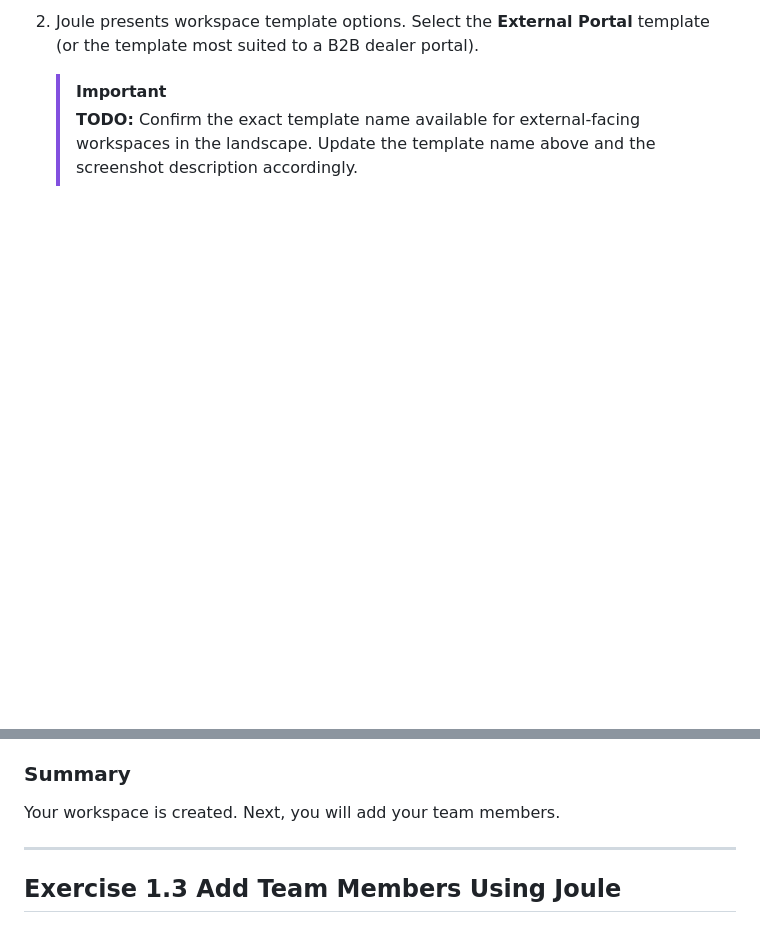
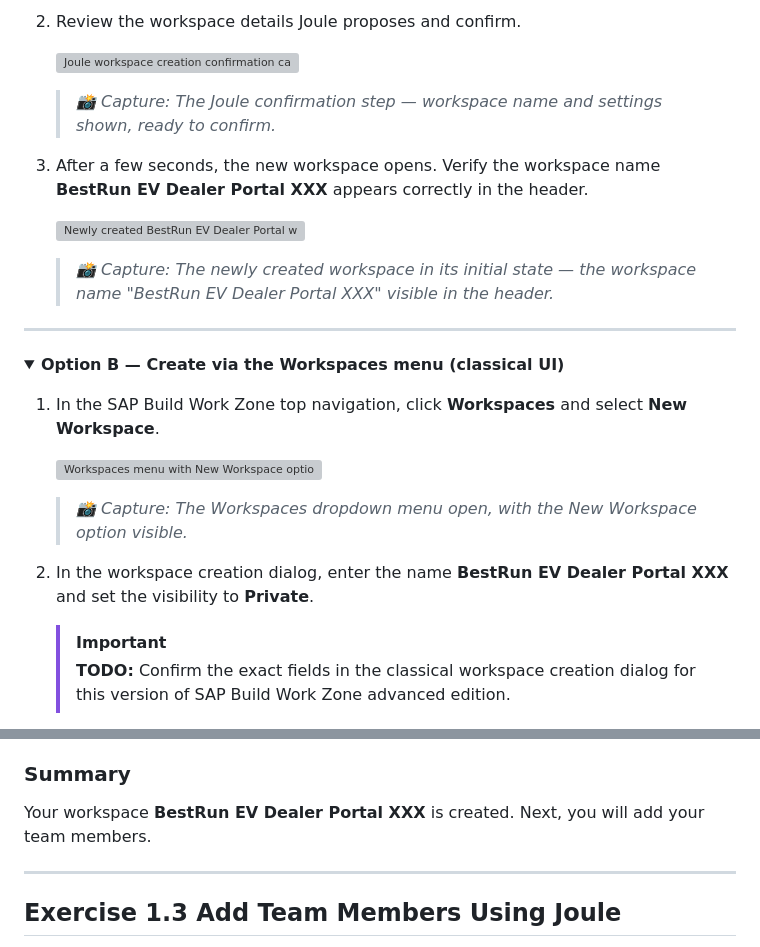
Before and after one commit to SAP-samples/teched2026-AD166, a Markdown page: exercises/ex1/README.md, 2 parts joined by grey strips. Rendered like a GitHub page; folded sections open; blank space fills up the shorter version; grey boxes are pictures that could not be loaded.

```diff
--- a/exercises/ex1/README.md
+++ b/exercises/ex1/README.md
@@ -52,6 +49,28 @@ You will now use Joule to create a new workspace for the BestRun EV dealer netwo
 
-2. Joule presents workspace template options. Select the **External Portal** template (or the template most suited to a B2B dealer portal).
+2. Review the workspace details Joule proposes and confirm.
+
+    ![Joule workspace creation confirmation card](images/01_02_0020.png)
+    > *📸 Capture: The Joule confirmation step — workspace name and settings shown, ready to confirm.*
+
+3. After a few seconds, the new workspace opens. Verify the workspace name **BestRun EV Dealer Portal XXX** appears correctly in the header.
+
+    ![Newly created BestRun EV Dealer Portal workspace](images/01_02_0030.png)
+    > *📸 Capture: The newly created workspace in its initial state — the workspace name "BestRun EV Dealer Portal XXX" visible in the header.*
+
+</details>
+
+---
+
+<details>
+<summary><strong>Option B — Create via the Workspaces menu (classical UI)</strong></summary>
+
+1. In the SAP Build Work Zone top navigation, click **Workspaces** and select **New Workspace**.
+
+    ![Workspaces menu with New Workspace option highlighted](images/01_02_B_0010.png)
+    > *📸 Capture: The Workspaces dropdown menu open, with the New Workspace option visible.*
+
+2. In the workspace creation dialog, enter the name **BestRun EV Dealer Portal XXX** and set the visibility to **Private**.
 
     > [!IMPORTANT]
-    > **TODO:** Confirm the exact template name available for external-facing workspaces in the landscape. Update the template name above and the screenshot description accordingly.
+    > **TODO:** Confirm the exact fields in the classical workspace creation dialog for this version of SAP Build Work Zone advanced edition.
 
@@ -70,7 +88,7 @@ You will now use Joule to create a new workspace for the BestRun EV dealer netwo
 
 ### Summary
 
-Your workspace is created. Next, you will add your team members.
+Your workspace **BestRun EV Dealer Portal XXX** is created. Next, you will add your team members.
 
 ---
 
```
Also changed, not shown: other parts of exercises/ex1/README.md (+24 -28 lines), README.md (+1 -1 lines).
